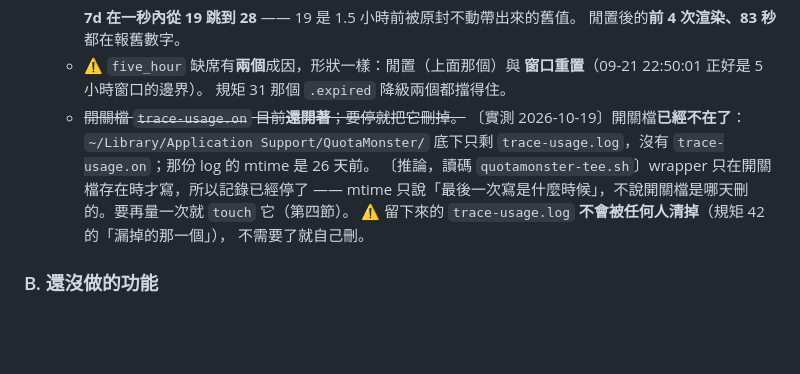
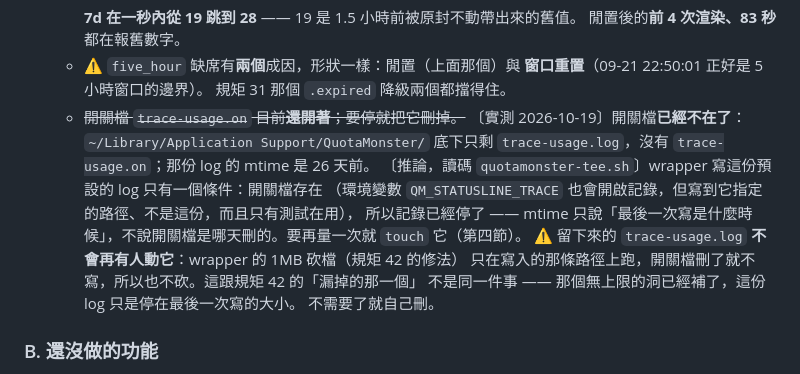
Before and after one commit to cookiesmonster7926/QuotaMonster, a Markdown page: docs/quotamonster.md, the part around the change. Drawn GitHub-style; blank space fills up the shorter version.

```diff
--- a/docs/quotamonster.md
+++ b/docs/quotamonster.md
@@ -1190,9 +1190,13 @@ TERM 是在 trap 安裝**之前**那個阻塞的 `read` 期間送到的，收工
   - ~~開關檔 `trace-usage.on` 目前**還開著**；要停就把它刪掉。~~
     〔實測 2026-10-19〕開關檔**已經不在了**：`~/Library/Application Support/QuotaMonster/`
     底下只剩 `trace-usage.log`，沒有 `trace-usage.on`；那份 log 的 mtime 是 26 天前。
-    〔推論，讀碼 `quotamonster-tee.sh`〕wrapper 只在開關檔存在時才寫，所以記錄已經停了 ——
+    〔推論，讀碼 `quotamonster-tee.sh`〕wrapper 寫這份預設的 log 只有一個條件：開關檔存在
+    （環境變數 `QM_STATUSLINE_TRACE` 也會開啟記錄，但寫到它指定的路徑、不是這份，而且只有測試在用），
+    所以記錄已經停了 ——
     mtime 只說「最後一次寫是什麼時候」，不說開關檔是哪天刪的。要再量一次就 `touch` 它（第四節）。
-    ⚠️ 留下來的 `trace-usage.log` **不會被任何人清掉**（規矩 42 的「漏掉的那一個」），
+    ⚠️ 留下來的 `trace-usage.log` **不會再有人動它**：wrapper 的 1MB 砍檔（規矩 42 的修法）
+    只在寫入的那條路徑上跑，開關檔刪了就不寫，所以也不砍。這跟規矩 42 的「漏掉的那一個」
+    不是同一件事 —— 那個無上限的洞已經補了，這份 log 只是停在最後一次寫的大小。
     不需要了就自己刪。
 
 ### B. 還沒做的功能
```
Also changed, not shown: CLAUDE.md (+7 -2 lines).
